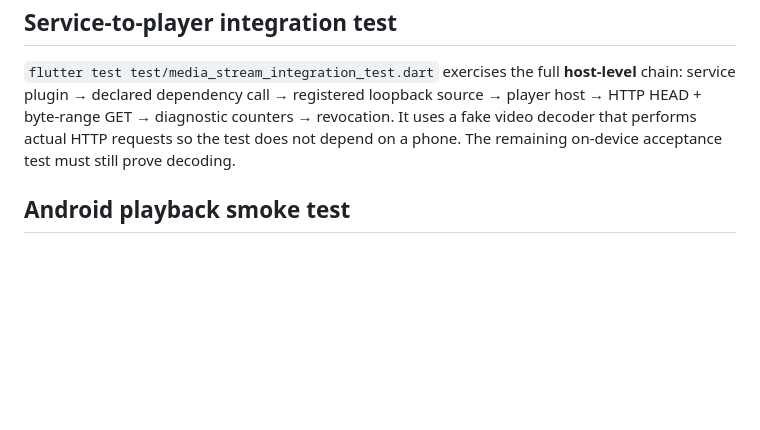
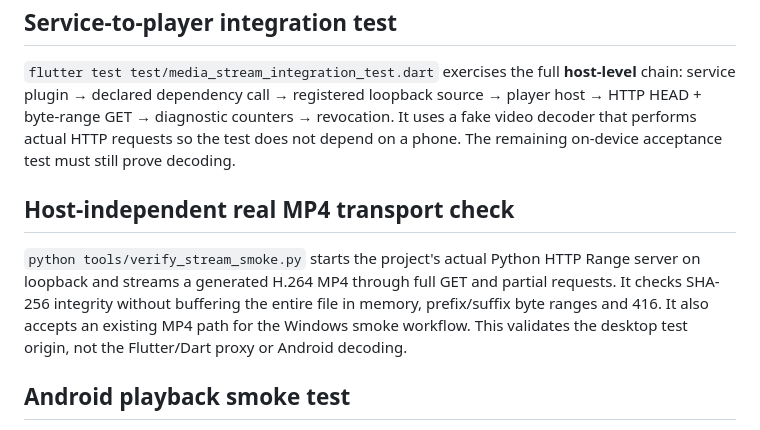
Before and after one commit to SrTristeSad/AddKo, a Markdown page: docs/STREAMING.md, the part around the change. Rendered like a GitHub page; blank space fills up the shorter version.

Commit message:
Run real MP4 integrity and Range preflight before adb connection

```diff
--- a/docs/STREAMING.md
+++ b/docs/STREAMING.md
@@ -89,6 +89,16 @@ diagnostic counters → revocation. It uses a fake video decoder that
 performs actual HTTP requests so the test does not depend on a phone.
 The remaining on-device acceptance test must still prove decoding.
 
+## Host-independent real MP4 transport check
+
+`python tools/verify_stream_smoke.py` starts the project's actual Python
+HTTP Range server on loopback and streams a generated H.264 MP4 through
+full GET and partial requests. It checks SHA-256 integrity without
+buffering the entire file in memory, prefix/suffix byte ranges and 416.
+It also accepts an existing MP4 path for the Windows smoke workflow.
+This validates the desktop test origin, not the Flutter/Dart proxy or
+Android decoding.
+
 ## Android playback smoke test
 
 Run `TESTAR_STREAM_ANDROID.bat` from the repository root on Windows.
```
